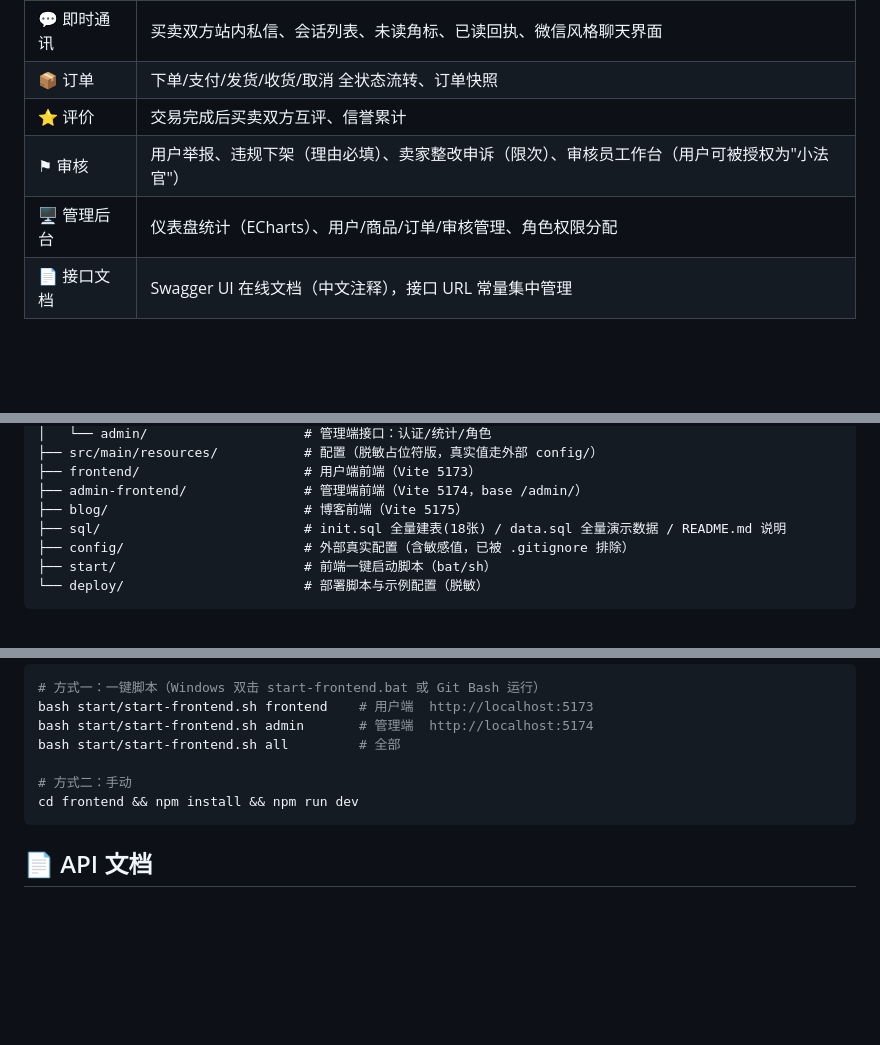
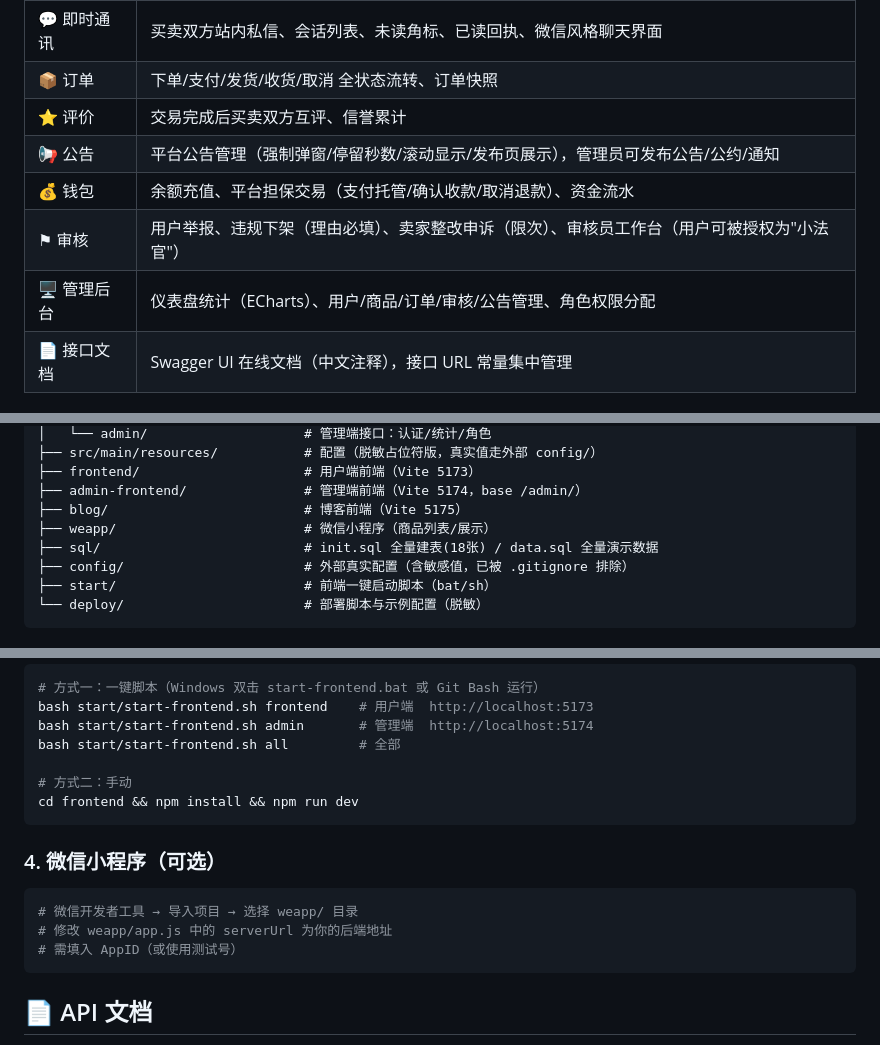
Before and after one commit to CUTEcivetcat/c2c, a Markdown page: README.md, 3 parts joined by grey strips. Drawn GitHub-style; blank space fills up the shorter version.

Commit message:
docs: 更新 README——新增钱包/公告/微信小程序说明

````diff
--- a/README.md
+++ b/README.md
@@ -17,8 +17,10 @@
 | 💬 即时通讯 | 买卖双方站内私信、会话列表、未读角标、已读回执、微信风格聊天界面 |
 | 📦 订单 | 下单/支付/发货/收货/取消 全状态流转、订单快照 |
 | ⭐ 评价 | 交易完成后买卖双方互评、信誉累计 |
+| 📢 公告 | 平台公告管理（强制弹窗/停留秒数/滚动显示/发布页展示），管理员可发布公告/公约/通知 |
+| 💰 钱包 | 余额充值、平台担保交易（支付托管/确认收款/取消退款）、资金流水 |
 | ⚑ 审核 | 用户举报、违规下架（理由必填）、卖家整改申诉（限次）、审核员工作台（用户可被授权为"小法官"） |
-| 🖥️ 管理后台 | 仪表盘统计（ECharts）、用户/商品/订单/审核管理、角色权限分配 |
+| 🖥️ 管理后台 | 仪表盘统计（ECharts）、用户/商品/订单/审核/公告管理、角色权限分配 |
 | 📄 接口文档 | Swagger UI 在线文档（中文注释），接口 URL 常量集中管理 |
 
 ## 🛠️ 技术栈
@@ -47,7 +50,8 @@ c2c/
 ├── frontend/                     # 用户端前端（Vite 5173）
 ├── admin-frontend/               # 管理端前端（Vite 5174，base /admin/）
 ├── blog/                         # 博客前端（Vite 5175）
-├── sql/                          # init.sql 全量建表(18张) / data.sql 全量演示数据 / README.md 说明
+├── weapp/                        # 微信小程序（商品列表/展示）
+├── sql/                          # init.sql 全量建表(18张) / data.sql 全量演示数据
 ├── config/                       # 外部真实配置（含敏感值，已被 .gitignore 排除）
 ├── start/                        # 前端一键启动脚本（bat/sh）
 └── deploy/                       # 部署脚本与示例配置（脱敏）
@@ -92,6 +96,13 @@ bash start/start-frontend.sh all         # 全部
 cd frontend && npm install && npm run dev
 ```
 
+### 4. 微信小程序（可选）
+```bash
+# 微信开发者工具 → 导入项目 → 选择 weapp/ 目录
+# 修改 weapp/app.js 中的 serverUrl 为你的后端地址
+# 需填入 AppID（或使用测试号）
+```
+
 ## 📄 API 文档
 
 部署后访问（接口前缀 `/api/v1`）：
````
Also changed, not shown: other parts of README.md (+1 -0 lines).
